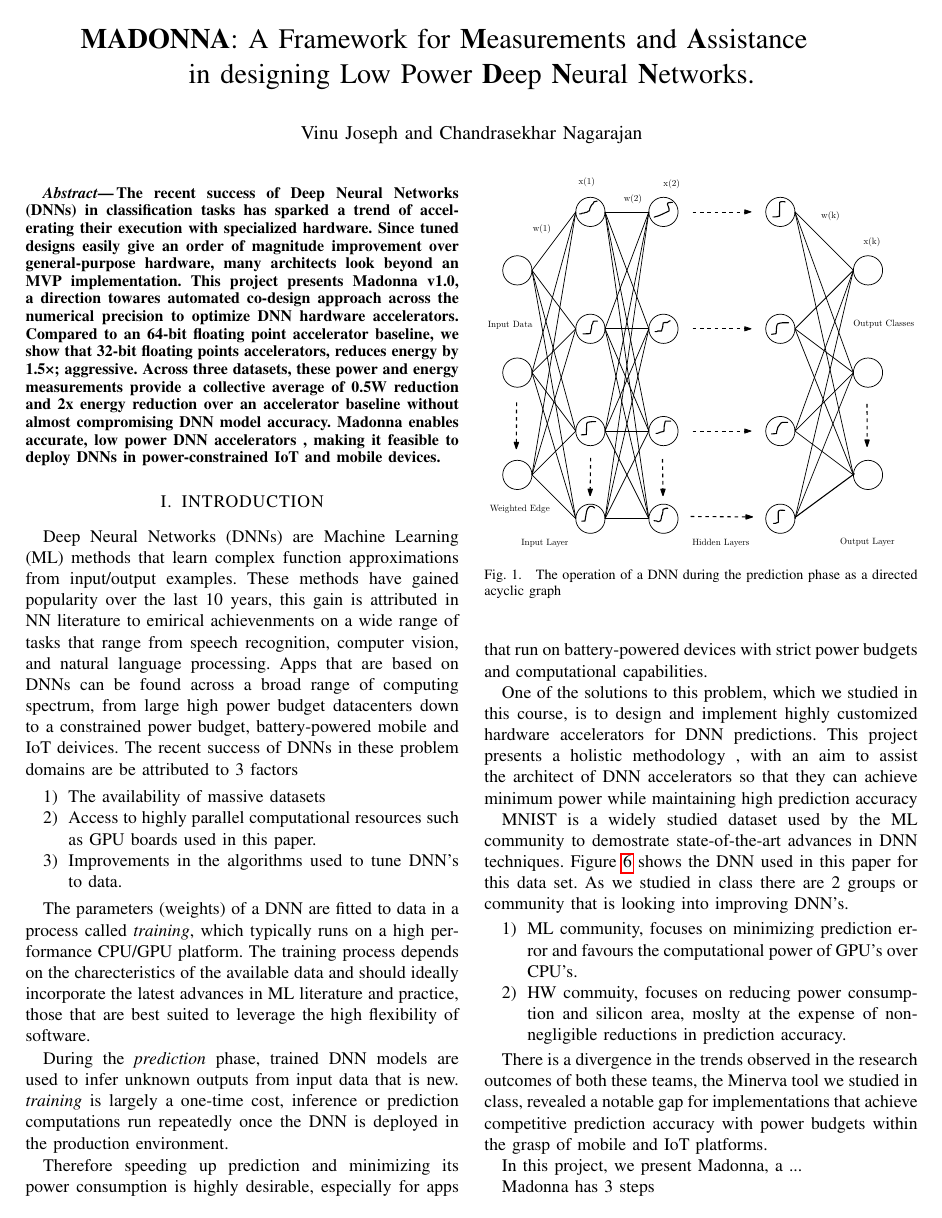
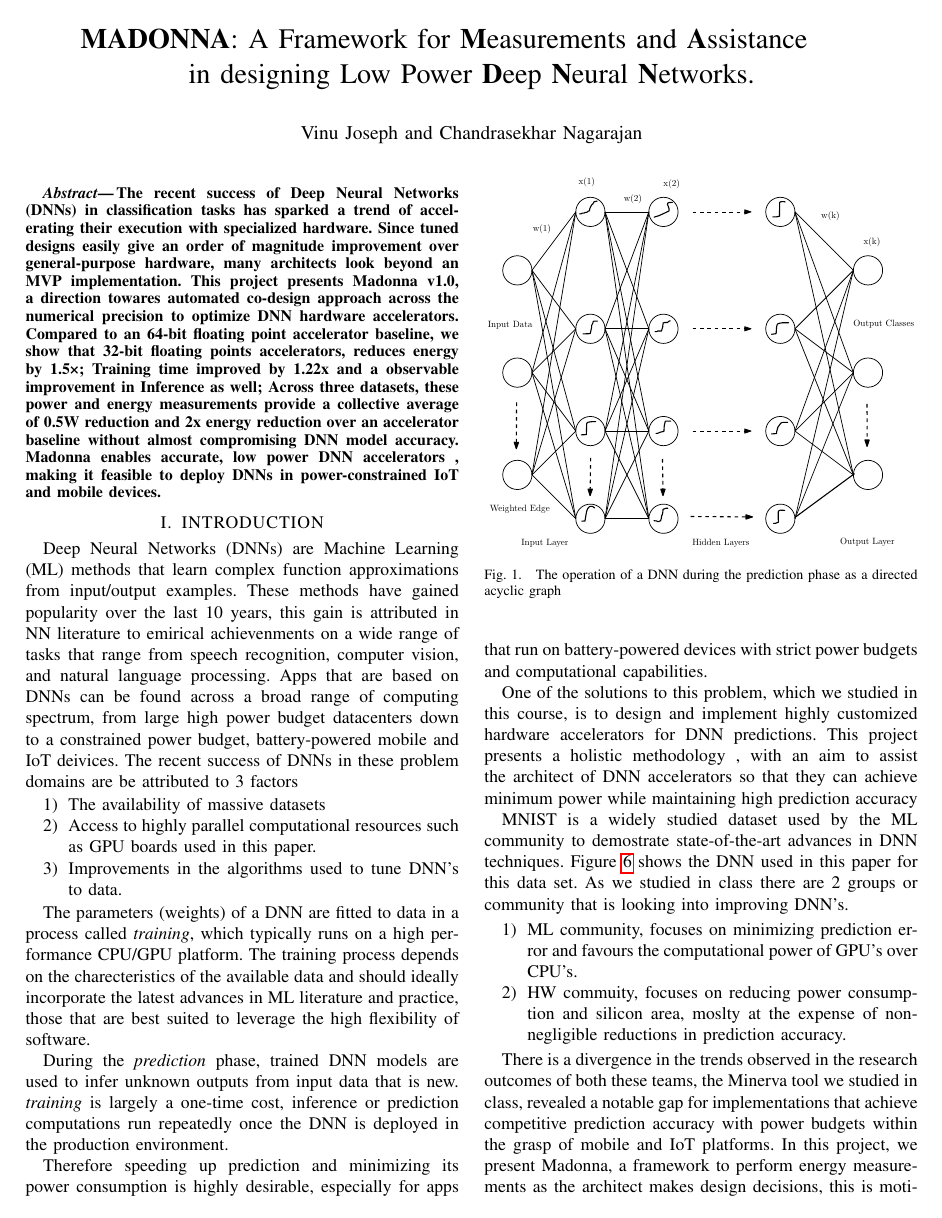
Before and after one commit to vinutah/madonna, a LaTeX paper (main.tex): page 1 of 5 before the commit and page 1 of 6 after it. Compiled offline with pdfLaTeX.

Commit message:
completed introduction

```diff
--- a/main.tex
+++ b/main.tex
@@ -31,7 +31,8 @@ This project presents Madonna v1.0, a direction towares automated
 co-design approach across the numerical precision
 to optimize DNN hardware accelerators.
 Compared to an 64-bit floating point accelerator
-baseline, we show that 32-bit floating points accelerators, reduces energy by 1.5×; aggressive.
+baseline, we show that 32-bit floating points accelerators, reduces energy by 1.5×;
+Training time improved by 1.22x and a observable improvement in Inference as well;
 Across three datasets, these power and energy measurements provide a collective average
 of 0.5W reduction and 2x energy reduction over an accelerator baseline
 without almost compromising DNN model accuracy.
@@ -97,9 +98,5 @@ There is a divergence in the trends observed in the research outcomes of both
 these teams, the Minerva tool we studied in class, revealed a notable gap
 for implementations that achieve competitive prediction accuracy with power budgets
 within the grasp of mobile and IoT platforms.
-
-In this project, we present Madonna, a ...
-
-Madonna has 3 steps
-
-The 3 benchmark we simulated show that ...
+In this project, we present Madonna, a framework to perform energy measurements
+as the architect makes design decisions, this is motivated by the fact that
```
Also changed, not shown: main.tex (14 more changed lines).
